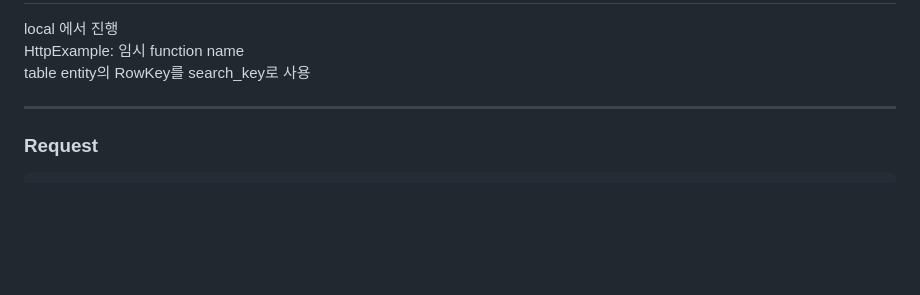
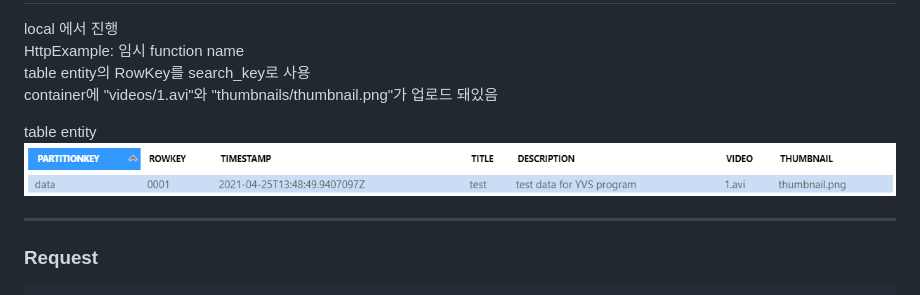
Before and after one commit to youtube-scheduling/youtube-scheduler, a Markdown page: Data Structure/test.md, the part around the change. GitHub-like rendering; pictures changed too: Data Structure/img/tableentity.png (added); blank space fills up the shorter version.

Commit message:
add Table Entity Information

```diff
--- a/Data Structure/test.md
+++ b/Data Structure/test.md
@@ -15,6 +15,10 @@ environment
 local 에서 진행
 HttpExample: 임시 function name
 table entity의 RowKey를 search_key로 사용
+container에 "videos/1.avi"와 "thumbnails/thumbnail.png"가 업로드 돼있음
+
+table entity
+![table entity](./img/tableentity.png)
 
 ***
 
```
